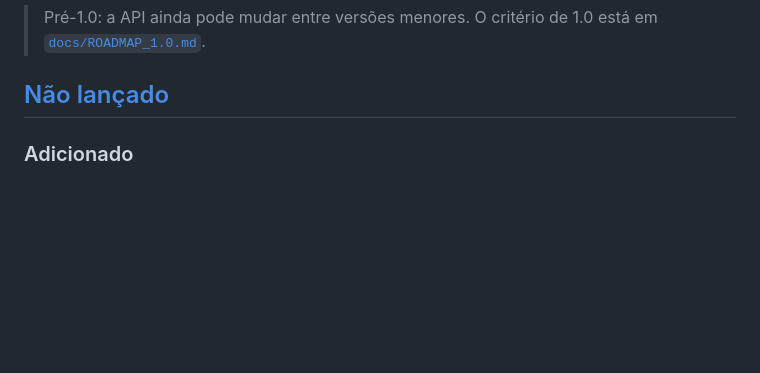
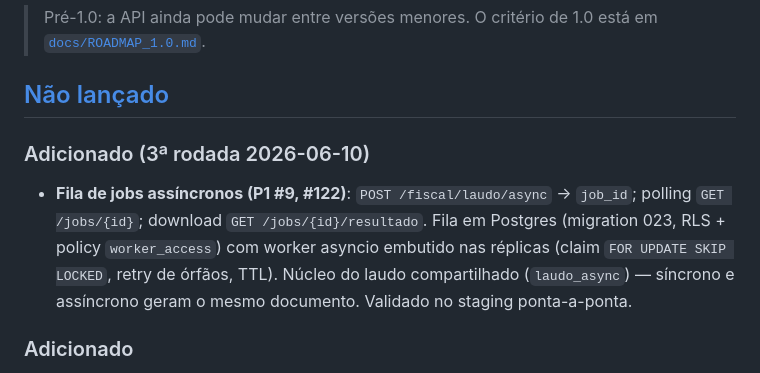
Before and after one commit to orgateccloud-bot/orgconc-conciliacao, a Markdown page: CHANGELOG.md, the part around the change. Drawn GitHub-style; blank space fills up the shorter version.

Commit message:
docs: registra fila de jobs (#122) no CHANGELOG/planejamento
Co-Authored-By: Claude Fable 5 <noreply@anthropic.com>

```diff
--- a/CHANGELOG.md
+++ b/CHANGELOG.md
@@ -8,6 +8,14 @@ Todas as mudanças relevantes do OrgConc. Formato baseado em
 > em [`docs/ROADMAP_1.0.md`](docs/ROADMAP_1.0.md).
 
 ## [Não lançado]
+
+### Adicionado (3ª rodada 2026-06-10)
+- **Fila de jobs assíncronos (P1 #9, #122)**: `POST /fiscal/laudo/async` →
+  `job_id`; polling `GET /jobs/{id}`; download `GET /jobs/{id}/resultado`.
+  Fila em Postgres (migration 023, RLS + policy `worker_access`) com worker
+  asyncio embutido nas réplicas (claim `FOR UPDATE SKIP LOCKED`, retry de
+  órfãos, TTL). Núcleo do laudo compartilhado (`laudo_async`) — síncrono e
+  assíncrono geram o mesmo documento. Validado no staging ponta-a-ponta.
 
 ### Adicionado
 - Cobertura de testes do frontend para 17/17 páginas + componentes
```
Also changed, not shown: docs/PLANEJAMENTO_EXECUCAO.md (+2 -1 lines).
